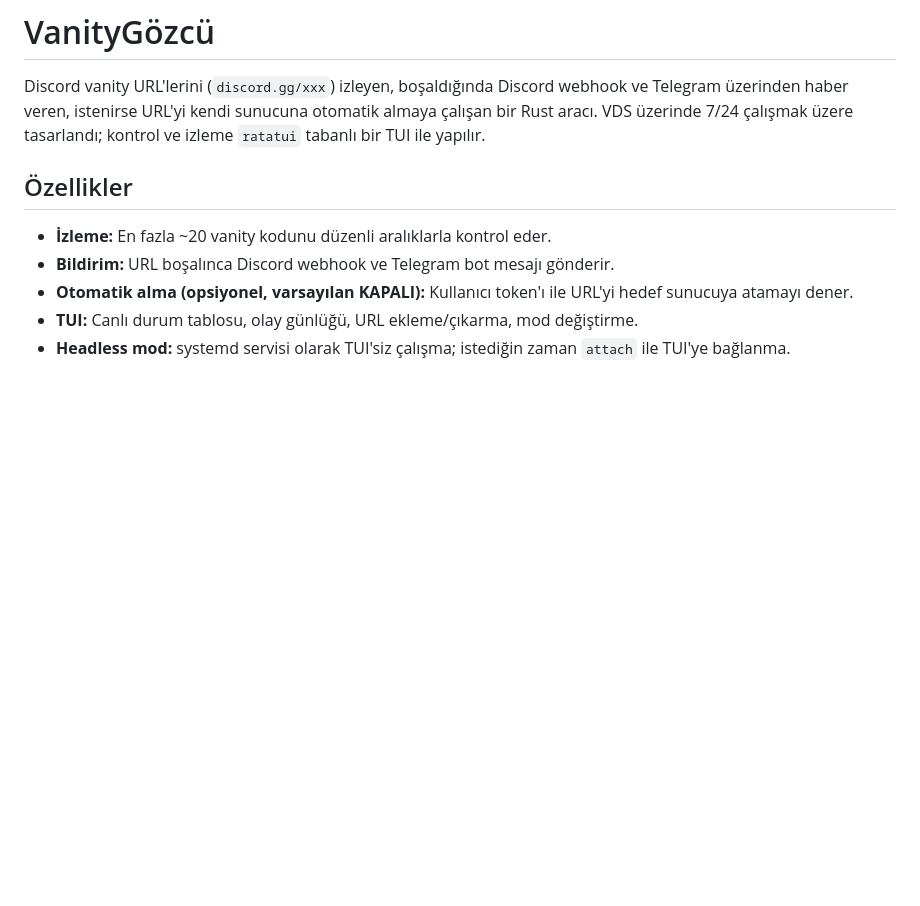
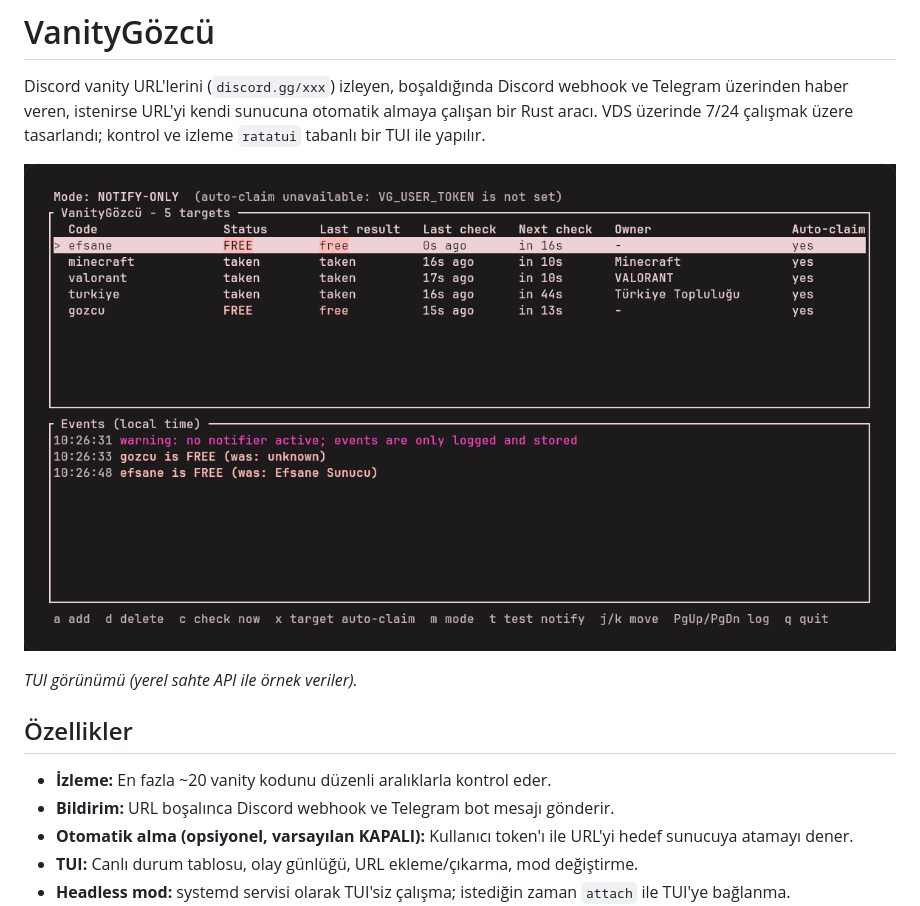
Before and after one commit to Shidori5417/VanityGozcu, a Markdown page: README.md, the part around the change. Rendered like a GitHub page; pictures changed too: docs/tui.png (added); blank space fills up the shorter version.

Commit message:
docs: add TUI screenshot to README
Co-Authored-By: Claude Opus 5.5 <noreply@anthropic.com>

```diff
--- a/README.md
+++ b/README.md
@@ -1,6 +1,10 @@
 # VanityGözcü
 
 Discord vanity URL'lerini (`discord.gg/xxx`) izleyen, boşaldığında Discord webhook ve Telegram üzerinden haber veren, istenirse URL'yi kendi sunucuna otomatik almaya çalışan bir Rust aracı. VDS üzerinde 7/24 çalışmak üzere tasarlandı; kontrol ve izleme `ratatui` tabanlı bir TUI ile yapılır.
+
+![VanityGözcü TUI](docs/tui.png)
+
+*TUI görünümü (yerel sahte API ile örnek veriler).*
 
 ## Özellikler
 
```
